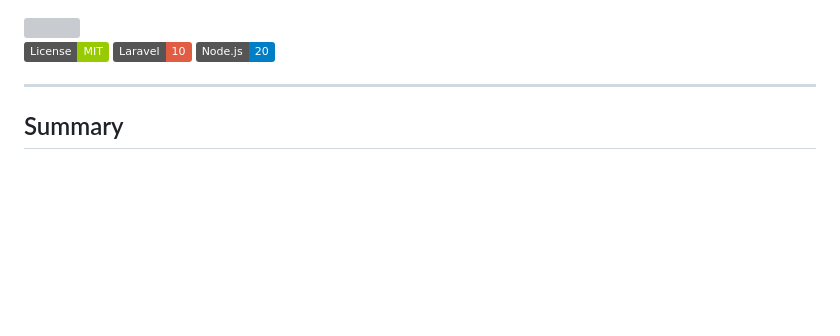
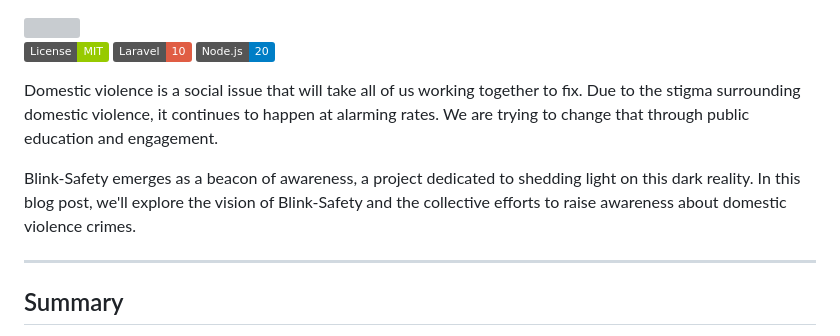
Before and after one commit to diego-maeda/blink-safety, a Markdown page: README.md, the part around the change. GitHub-like rendering; badges without logos; blank space fills up the shorter version; grey boxes are pictures that could not be loaded.

```diff
--- a/README.md
+++ b/README.md
@@ -1,10 +1,13 @@
 
 <img src="https://blink-safety.com/build/assets/blink-safety-logo-312d4928.svg" width="250"/>
-
 
 ![License Badge](https://img.shields.io/badge/License-MIT-green)
 ![Laravel Badge](https://img.shields.io/badge/Laravel-10-red)
 ![Node Badge](https://img.shields.io/badge/Node.js-20-blue)
+
+Domestic violence is a social issue that will take all of us working together to fix. Due to the stigma surrounding domestic violence, it continues to happen at alarming rates.  We are trying to change that through public education and engagement.
+
+Blink-Safety emerges as a beacon of awareness, a project dedicated to shedding light on this dark reality. In this blog post, we'll explore the vision of Blink-Safety and the collective efforts to raise awareness about domestic violence crimes.
 
 ___
 ## Summary
```
